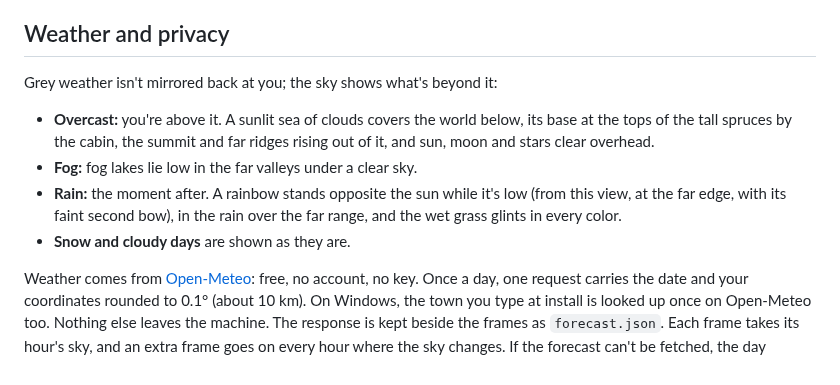
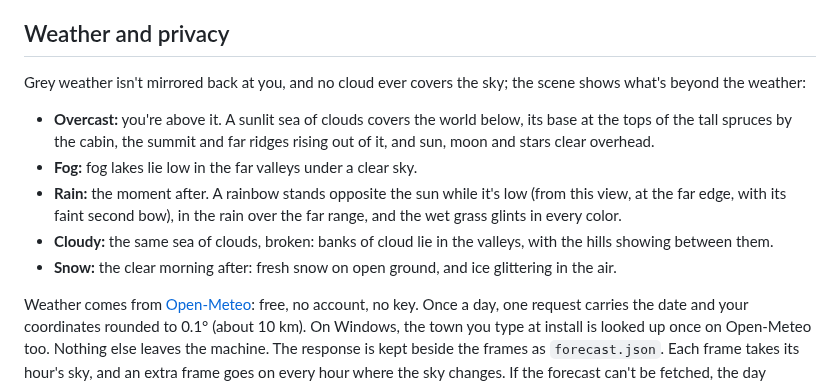
Before and after one commit to corpaci/sky-wallpaper, a Markdown page: README.md, the part around one of its changes. Rendered like a GitHub page.

```diff
--- a/README.md
+++ b/README.md
@@ -134,7 +134,8 @@ at your time zone's longitude.
 
 ## Weather and privacy
 
-Grey weather isn't mirrored back at you; the sky shows what's beyond it:
+Grey weather isn't mirrored back at you, and no cloud ever covers the sky;
+the scene shows what's beyond the weather:
 - **Overcast:** you're above it. A sunlit sea of clouds covers the world
   below, its base at the tops of the tall spruces by the cabin, the summit
   and far ridges rising out of it, and sun, moon and stars clear overhead.
@@ -142,7 +143,10 @@ Grey weather isn't mirrored back at you; the sky shows what's beyond it:
 - **Rain:** the moment after. A rainbow stands opposite the sun while it's
   low (from this view, at the far edge, with its faint second bow), in the
   rain over the far range, and the wet grass glints in every color.
-- **Snow and cloudy days** are shown as they are.
+- **Cloudy:** the same sea of clouds, broken: banks of cloud lie in the
+  valleys, with the hills showing between them.
+- **Snow:** the clear morning after: fresh snow on open ground, and ice
+  glittering in the air.
 
 Weather comes from [Open-Meteo](https://open-meteo.com): free, no account,
 no key. Once a day, one request carries the date and your coordinates
```
Also changed, not shown: other parts of README.md (+1 -1 lines), docs/NOTES.md (+8 -2 lines), docs/weather.jpg, 4 other files.
